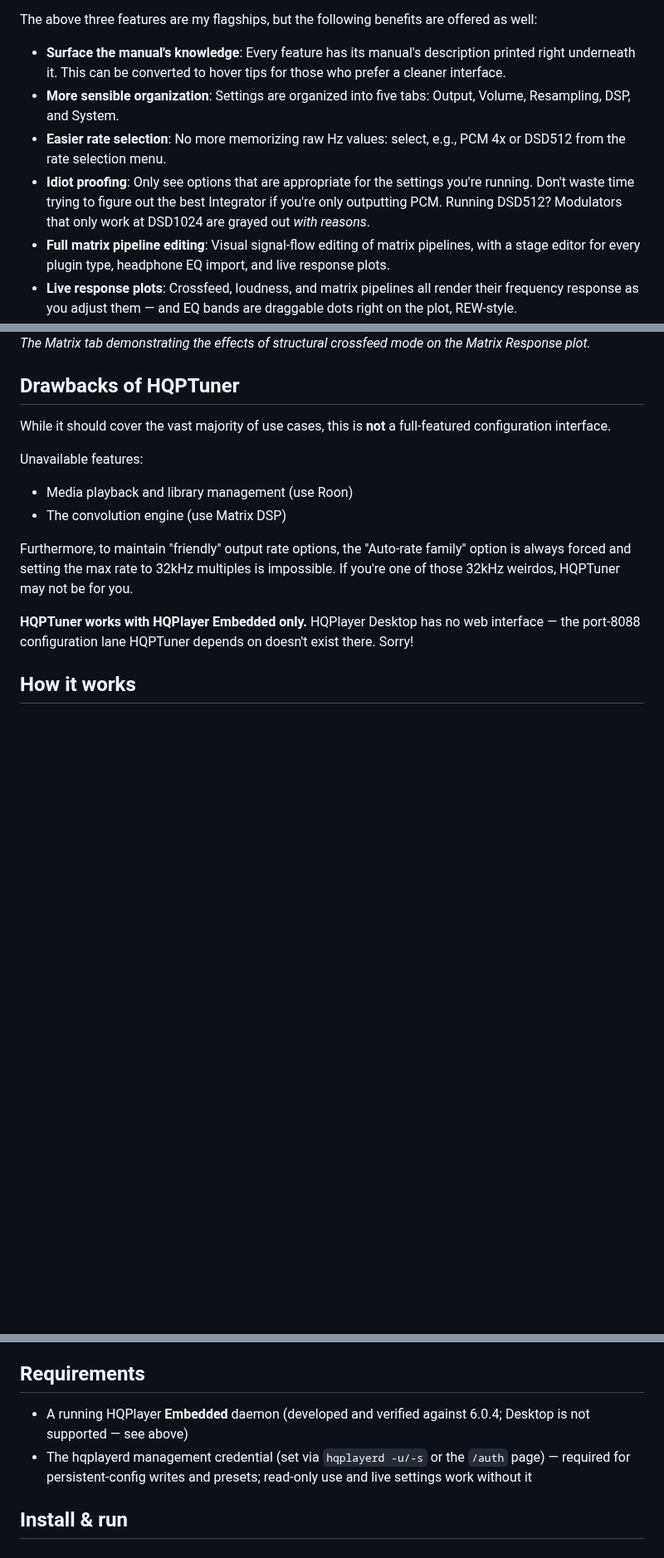
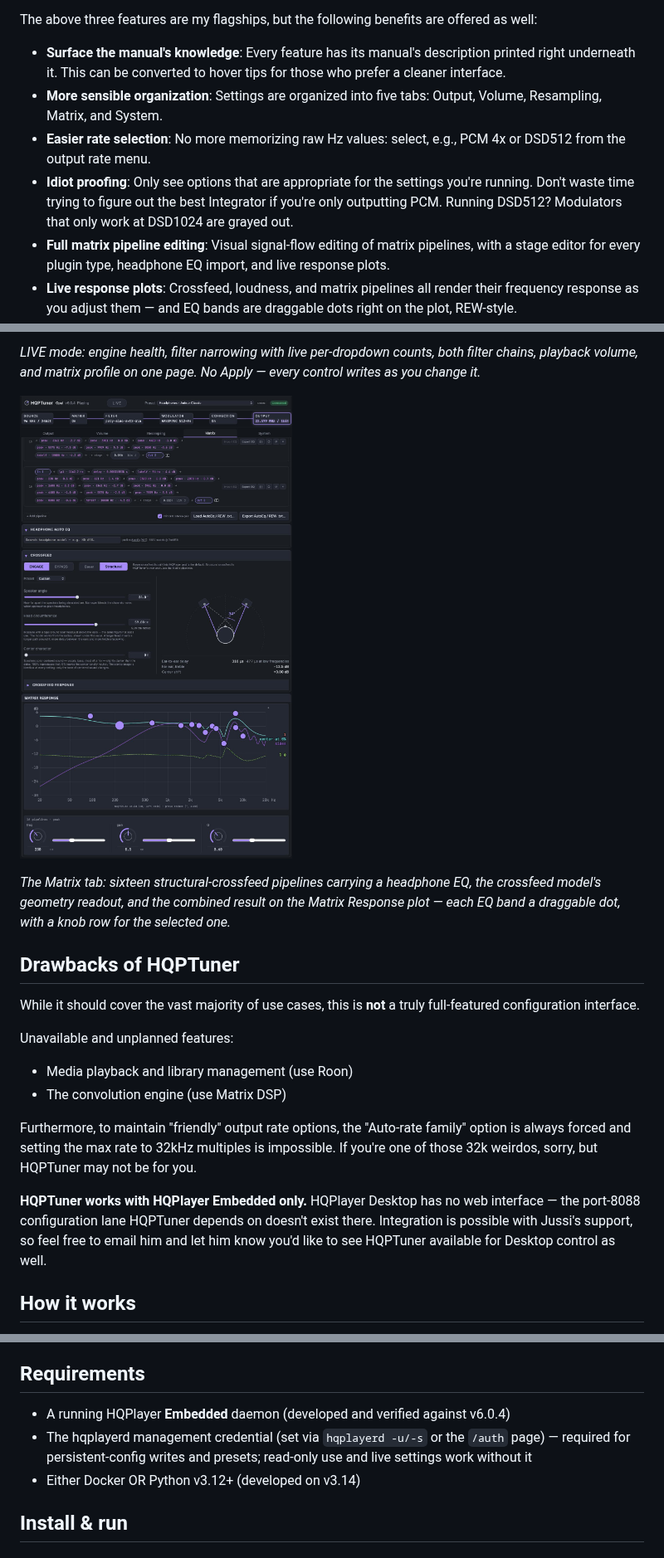
Before and after one commit to ohshitgorillas/hqptuner, a Markdown page: README.md, 3 parts joined by grey strips. Shown at 83% size. GitHub-like rendering; pictures changed too: docs/images/hqptuner-v1-matrix.png (added); blank space fills up the shorter version.

Commit message:
docs: refresh README and CONTRIBUTING for 1.0.0, add v1 screenshots

```diff
--- a/README.md
+++ b/README.md
@@ -39,9 +35,9 @@ HQPTuner offers the following features and improvements over the stock web confi
 The above three features are my flagships, but the following benefits are offered as well:
 
 * **Surface the manual's knowledge**: Every feature has its manual's description printed right underneath it. This can be converted to hover tips for those who prefer a cleaner interface.
-* **More sensible organization**: Settings are organized into five tabs: Output, Volume, Resampling, DSP, and System.
-* **Easier rate selection**: No more memorizing raw Hz values: select, e.g., PCM 4x or DSD512 from the rate selection menu.
-* **Idiot proofing**: Only see options that are appropriate for the settings you're running. Don't waste time trying to figure out the best Integrator if you're only outputting PCM. Running DSD512? Modulators that only work at DSD1024 are grayed out _with reasons_.
+* **More sensible organization**: Settings are organized into five tabs: Output, Volume, Resampling, Matrix, and System.
+* **Easier rate selection**: No more memorizing raw Hz values: select, e.g., PCM 4x or DSD512 from the output rate menu.
+* **Idiot proofing**: Only see options that are appropriate for the settings you're running. Don't waste time trying to figure out the best Integrator if you're only outputting PCM. Running DSD512? Modulators that only work at DSD1024 are grayed out.
 * **Full matrix pipeline editing**: Visual signal-flow editing of matrix pipelines, with a stage editor for every plugin type, headphone EQ import, and live response plots.
 * **Live response plots**: Crossfeed, loudness, and matrix pipelines all render their frequency response as you adjust them — and EQ bands are draggable dots right on the plot, REW-style.
 * **Live volume control**: For those who rely on HQPlayer for volume adjustment.
@@ -54,17 +50,21 @@ The above three features are my flagships, but the following benefits are offere
 
-*The Matrix tab demonstrating the effects of structural crossfeed mode on the Matrix Response plot.*
+*LIVE mode: engine health, filter narrowing with live per-dropdown counts, both filter chains, playback volume, and matrix profile on one page. No Apply — every control writes as you change it.*
+
+![The Matrix tab](docs/images/hqptuner-v1-matrix.png)
+
+*The Matrix tab: sixteen structural-crossfeed pipelines carrying a headphone EQ, the crossfeed model's geometry readout, and the combined result on the Matrix Response plot — each EQ band a draggable dot, with a knob row for the selected one.*
 
 ## Drawbacks of HQPTuner
 
-While it should cover the vast majority of use cases, this is **not** a full-featured configuration interface.
+While it should cover the vast majority of use cases, this is **not** a truly full-featured configuration interface.
 
-Unavailable features:
+Unavailable and unplanned features:
 * Media playback and library management (use Roon)
 * The convolution engine (use Matrix DSP)
 
-Furthermore, to maintain "friendly" output rate options, the "Auto-rate family" option is always forced and setting the max rate to 32kHz multiples is impossible. If you're one of those 32kHz weirdos, HQPTuner may not be for you.
+Furthermore, to maintain "friendly" output rate options, the "Auto-rate family" option is always forced and setting the max rate to 32kHz multiples is impossible. If you're one of those 32k weirdos, sorry, but HQPTuner may not be for you.
 
-**HQPTuner works with HQPlayer Embedded only.** HQPlayer Desktop has no web interface — the port-8088 configuration lane HQPTuner depends on doesn't exist there. Sorry!
+**HQPTuner works with HQPlayer Embedded only.** HQPlayer Desktop has no web interface — the port-8088 configuration lane HQPTuner depends on doesn't exist there. Integration is possible with Jussi's support, so feel free to email him and let him know you'd like to see HQPTuner available for Desktop control as well.
 
 ## How it works
 
@@ -79,8 +79,9 @@ Descriptions, tooltips, and constraint data (e.g. each modulator's minimum rate)
 
 ## Requirements
 
-* A running HQPlayer **Embedded** daemon (developed and verified against 6.0.4; Desktop is not supported — see above)
+* A running HQPlayer **Embedded** daemon (developed and verified against v6.0.4)
 * The hqplayerd management credential (set via `hqplayerd -u/-s` or the `/auth` page) — required for persistent-config writes and presets; read-only use and live settings work without it
+* Either Docker OR Python v3.12+ (developed on v3.14)
 
 ## Install & run
 
```
Also changed, not shown: other parts of README.md (+13 -15 lines), CONTRIBUTING.md (+5 -5 lines), docs/images/hqptuner-v1-live.png (added), docs/images/hqptuner-v1-output.png (added).
